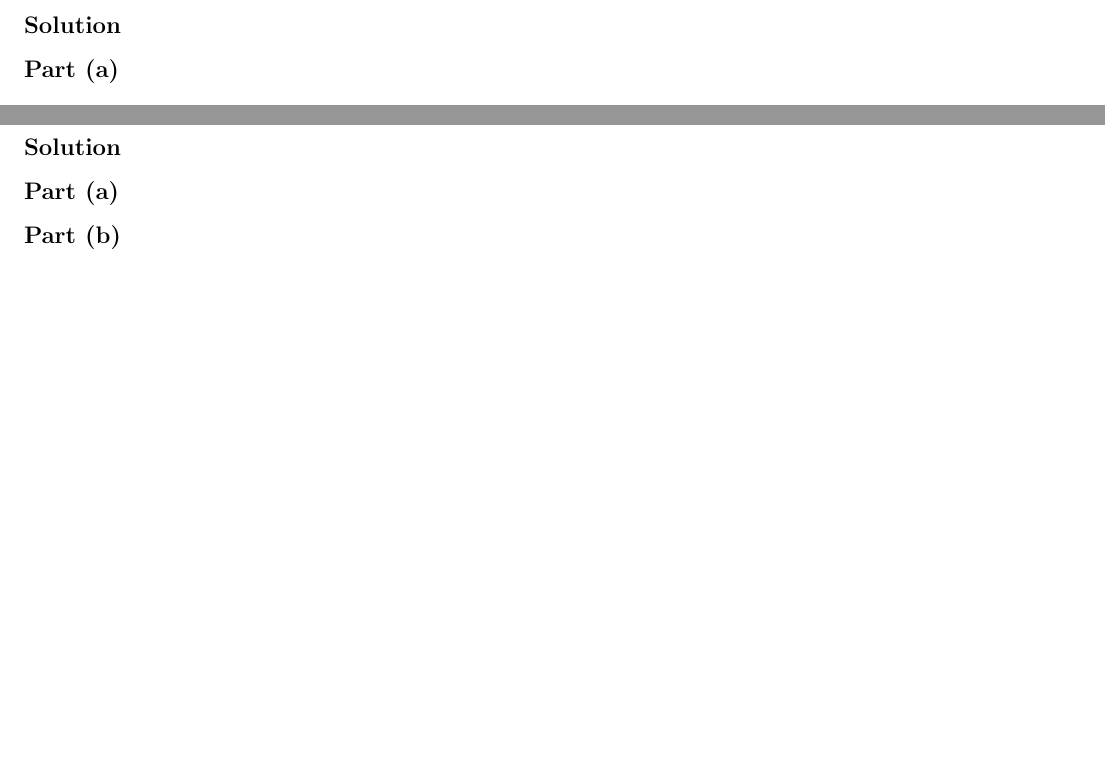
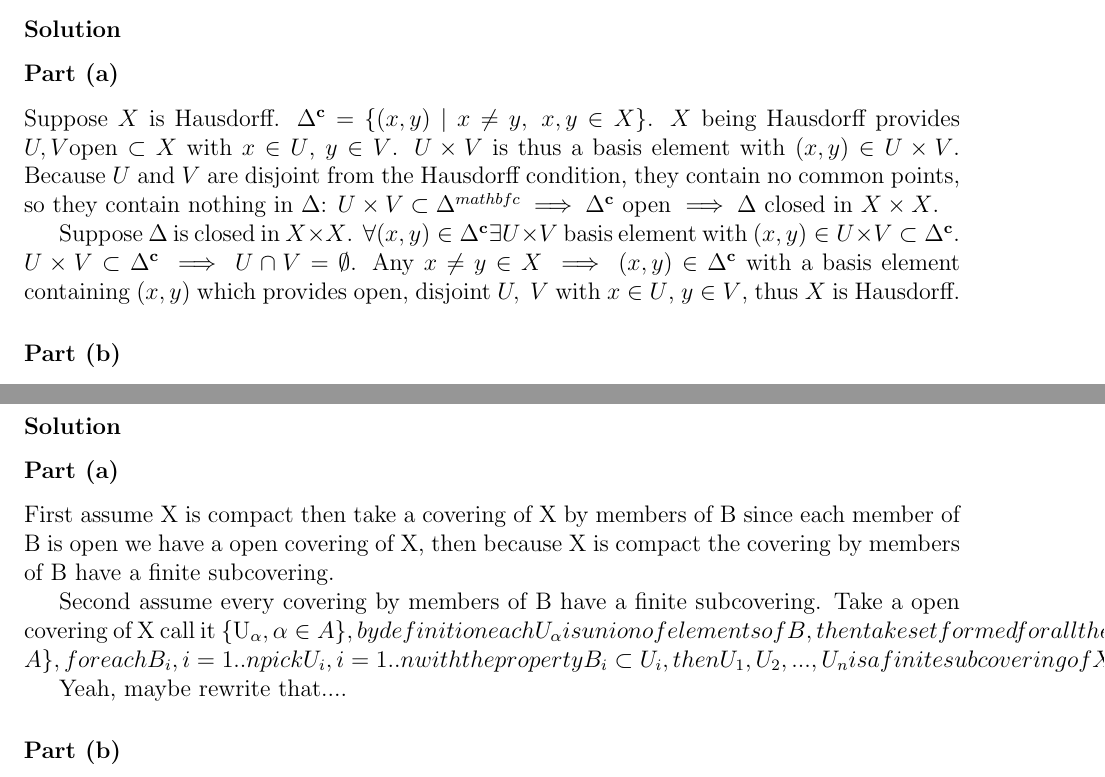
Before and after one commit to markusfoote/topology-hw, a LaTeX problem sheet (hw4.tex): two parts of pages 1 and 4 of 5, joined at a grey line, cut so that both start at the same text, the shorter picture padded with empty space. Compiled offline with pdfLaTeX.

Commit message:
progress on hw4

```diff
--- a/hw4.tex
+++ b/hw4.tex
@@ -33,6 +33,12 @@ $$
 \end{enumerate}
 \solution{}
 \part{}
+Suppose $X$ is Hausdorff. $\Delta^{\mathbf{c}}=\{(x,y)\ | \ x\ne y,\ x,y\in X\}$. $X$ being Hausdorff provides $U,V \mathrm{ open }\subset X$ with $x\in U$, $y\in V$. $U\times V$ is thus a basis element with $(x,y) \in U\times V$. Because $U$ and $V$ are disjoint from the Hausdorff condition, they contain no common points, so they contain nothing in $\Delta$: $U\times V \subset \Delta^{mathbf{c}}\implies \Delta^{\mathbf{c}}$ open $\implies \Delta$ closed in $X\times X$.
+
+Suppose $\Delta$ is closed in $X\times X$. $\forall (x,y)\in \Delta^{\mathbf{c}} \exists U\times V$ basis element with $(x,y)\in U\times V \subset \Delta^{\mathbf{c}}$. $U\times V \subset \Delta^{\mathbf{c}} \implies U\cap V=\emptyset$. Any $x\ne y\in X \implies (x,y)\in \Delta^{\mathbf{c}}$ with a basis element containing $(x,y)$ which provides open, disjoint $U,\ V$ with $x\in U$, $y\in V$, thus $X$ is Hausdorff.
+
+
+\part{}
 
 
 
@@ -58,6 +64,11 @@ Let $X$ be a compact Hausdorff space, and let $A,B\subset X$ be closed sets whic
 \end{enumerate}
 \solution{}
 \part{}%a
+First assume X is compact then take a covering of X by members of B since each member of B is open we have a open covering of X, then because X is compact the covering by members of B have a finite subcovering.
+
+Second assume every covering by members of B have a finite subcovering. Take a open covering of X call it \{U_{\alpha},\alpha \in A\}, by definition each U_\alpha is union of elements of B, then take set formed for all the elements of B which are contained in some U_\alpha. By definition this set is a open covering of X by elements of B, then it have a finite subcovering B_1,B_2,...,B_n each one contained in at least one element of \{U_{\alpha},\alpha \in A\}, for each B_i,i=1..n pick U_i,i=1..n with the property B_i \subset U_i, then U_1,U_2,...,U_n is a finite subcovering of X (because B_1,B_2,...,B_n it is)
+
+Yeah, maybe rewrite that....
 
 \part{}%b
 
```
Also changed, not shown: hw3.tex (+3 -3 lines), hw3.pdf, hw4.pdf, hw4.tex (4 more changed lines).
